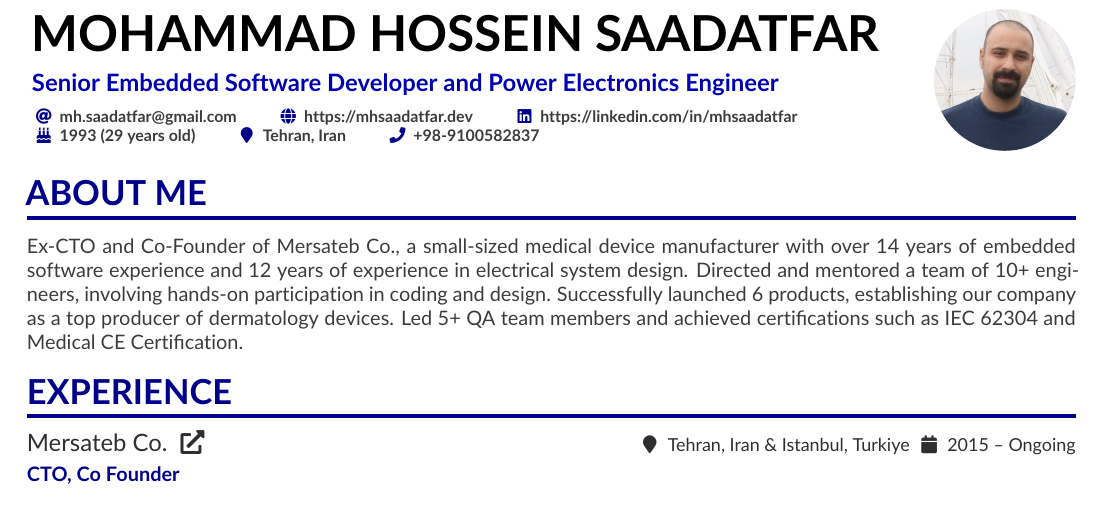
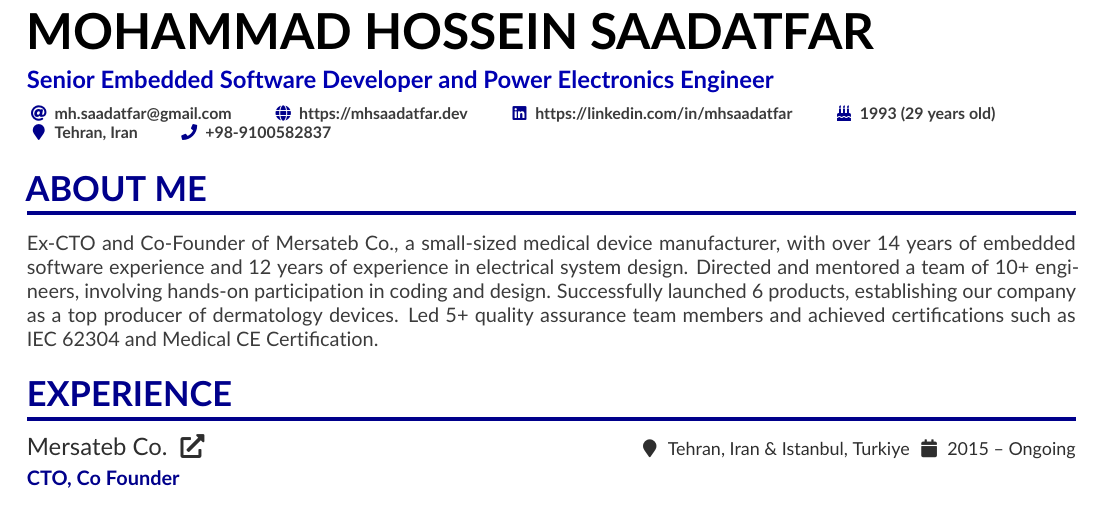
Before and after one commit to saadatfar/CV, a LaTeX CV (CV.tex): part of page 1 of 3, cut so that both start at the same text. Compiled offline with pdfLaTeX.

Commit message:
Update about me section.

```diff
--- a/CV.tex
+++ b/CV.tex
@@ -41,7 +41,7 @@
 \begin{document}
 \name{Mohammad Hossein Saadatfar}
 \tagline{Senior Embedded Software Developer and Power Electronics Engineer}
-\photoR{2.5cm}{profile}
+%\photoR{2.5cm}{profile}
 \personalinfo{%
   \email{mh.saadatfar@gmail.com}
   \homepage{https://mhsaadatfar.dev}
@@ -63,7 +63,7 @@
 % break across pages if things get too long.
 
 \cvsection{About Me}
-{\justifying \noindent Ex-CTO and Co-Founder of Mersateb Co., a small-sized medical device manufacturer with over 14 years of embedded software experience and 12 years of experience in electrical system design. Directed and mentored a team of 10+ engineers, involving hands-on participation in coding and design. Successfully launched 6 products, establishing our company as a top producer of dermatology devices. Led 5+ QA team members and achieved certifications such as IEC 62304 and Medical CE Certification.\par}
+{\justifying \noindent Ex-CTO and Co-Founder of Mersateb Co., a small-sized medical device manufacturer, with over 14 years of embedded software experience and 12 years of experience in electrical system design. Directed and mentored a team of 10+ engineers, involving hands-on participation in coding and design. Successfully launched 6 products, establishing our company as a top producer of dermatology devices. Led 5+ quality assurance team members and achieved certifications such as IEC 62304 and Medical CE Certification.\par}
 \medskip
 
 
```
